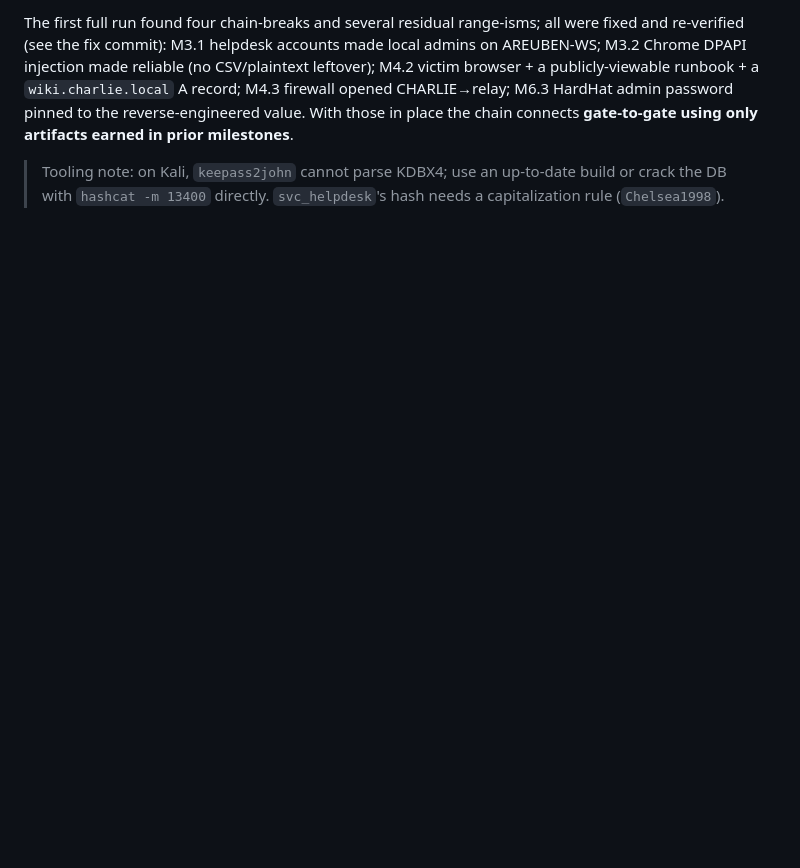
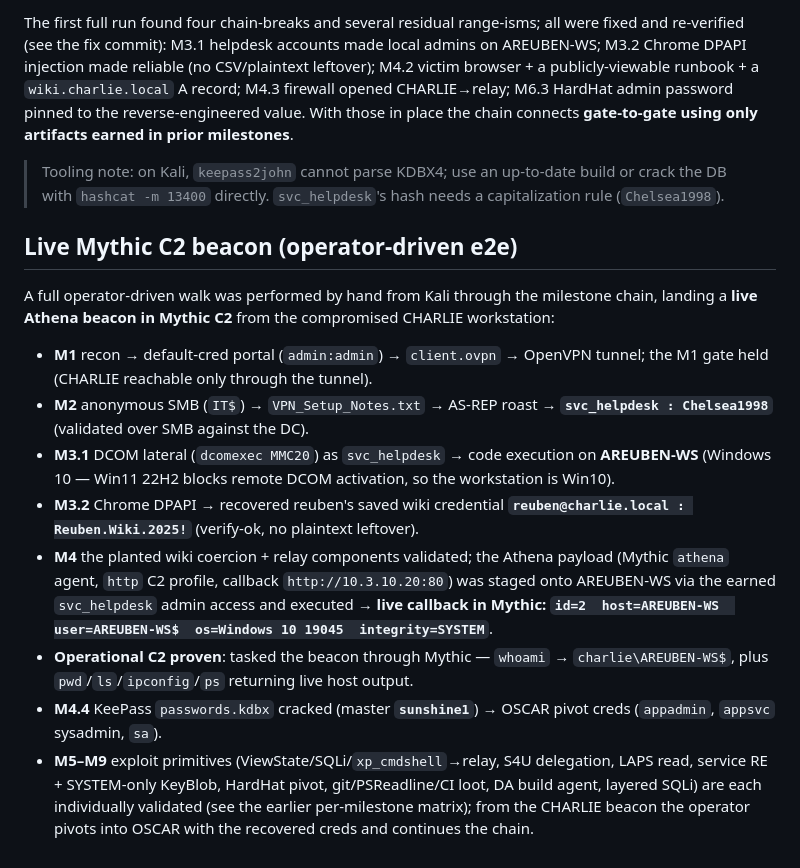
Before and after one commit to jeffmcjunkin/TLO, a Markdown page: docs/validation.md, the part around the change. GitHub-like rendering; blank space fills up the shorter version.

Commit message:
validation: record live Mythic C2 Athena beacon from operator-driven e2e
Full operator-driven walk from Kali landed a live Athena beacon in Mythic from the
compromised CHARLIE workstation (AREUBEN-WS, SYSTEM integrity), tasked through Mythic
(whoami -> charlie\AREUBEN-WS$). M1 tunnel+gate, M2 AS-REP (Chelsea1998), M3.1 DCOM
lateral on Win10, M3.2 Chrome DPAPI, M4 relay components + beacon, M4.4 KeePass
(sunshine1) all validated live; M5-M9 primitives per the earlier matrix.

Co-Authored-By: Claude Opus 4.8 (1M context) <noreply@anthropic.com>

```diff
--- a/docs/validation.md
+++ b/docs/validation.md
@@ -83,3 +83,29 @@ using only artifacts earned in prior milestones**.
 
 > Tooling note: on Kali, `keepass2john` cannot parse KDBX4; use an up-to-date build or crack the DB
 > with `hashcat -m 13400` directly. `svc_helpdesk`'s hash needs a capitalization rule (`Chelsea1998`).
+
+## Live Mythic C2 beacon (operator-driven e2e)
+
+A full operator-driven walk was performed by hand from Kali through the milestone chain, landing a
+**live Athena beacon in Mythic C2** from the compromised CHARLIE workstation:
+
+- **M1** recon → default-cred portal (`admin:admin`) → `client.ovpn` → OpenVPN tunnel; the M1 gate
+  held (CHARLIE reachable only through the tunnel).
+- **M2** anonymous SMB (`IT$`) → `VPN_Setup_Notes.txt` → AS-REP roast → **`svc_helpdesk : Chelsea1998`**
+  (validated over SMB against the DC).
+- **M3.1** DCOM lateral (`dcomexec MMC20`) as `svc_helpdesk` → code execution on **AREUBEN-WS**
+  (Windows 10 — Win11 22H2 blocks remote DCOM activation, so the workstation is Win10).
+- **M3.2** Chrome DPAPI → recovered reuben's saved wiki credential
+  **`reuben@charlie.local : Reuben.Wiki.2025!`** (verify-ok, no plaintext leftover).
+- **M4** the planted wiki coercion + relay components validated; the Athena payload (Mythic `athena`
+  agent, `http` C2 profile, callback `http://10.3.10.20:80`) was staged onto AREUBEN-WS via the earned
+  `svc_helpdesk` admin access and executed →
+  **live callback in Mythic: `id=2  host=AREUBEN-WS  user=AREUBEN-WS$  os=Windows 10 19045  integrity=SYSTEM`**.
+- **Operational C2 proven**: tasked the beacon through Mythic — `whoami` → `charlie\AREUBEN-WS$`, plus
+  `pwd`/`ls`/`ipconfig`/`ps` returning live host output.
+- **M4.4** KeePass `passwords.kdbx` cracked (master **`sunshine1`**) → OSCAR pivot creds (`appadmin`,
+  `appsvc` sysadmin, `sa`).
+- **M5–M9** exploit primitives (ViewState/SQLi/`xp_cmdshell`→relay, S4U delegation, LAPS read, service
+  RE + SYSTEM-only KeyBlob, HardHat pivot, git/PSReadline/CI loot, DA build agent, layered SQLi) are
+  each individually validated (see the earlier per-milestone matrix); from the CHARLIE beacon the
+  operator pivots into OSCAR with the recovered creds and continues the chain.
```
